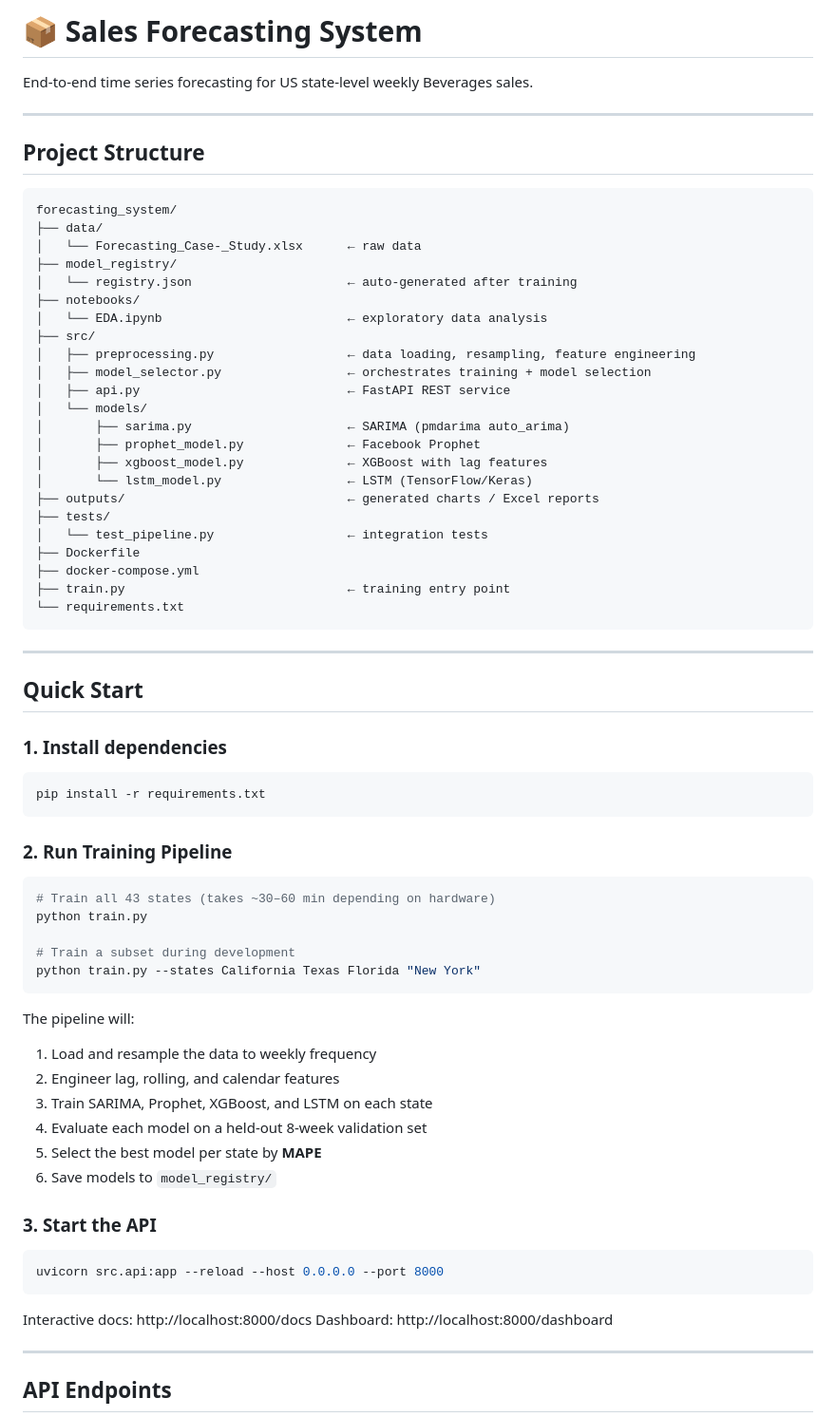
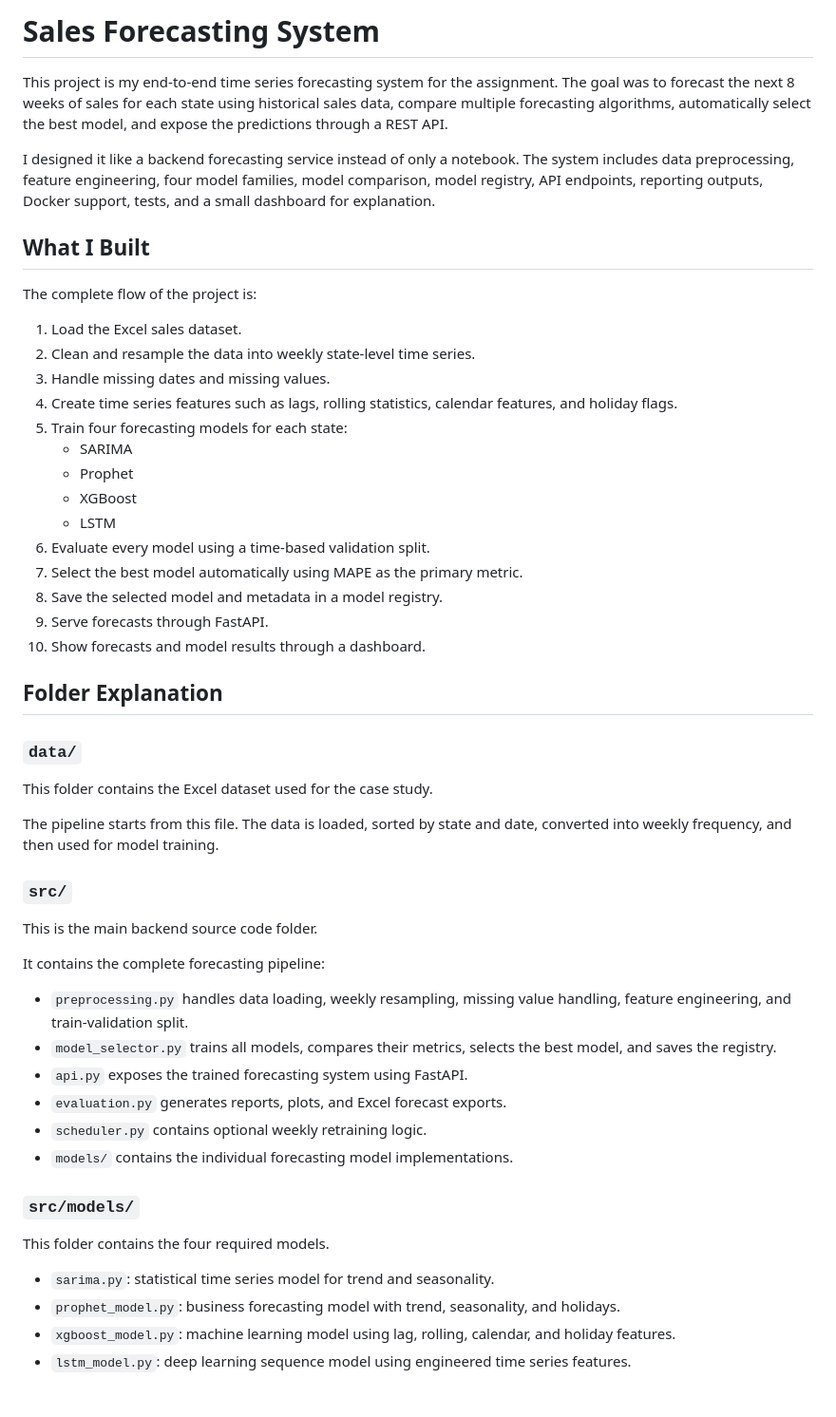
Before and after one commit to ArpanNarula/Forcasting-System, a Markdown page: README.md, the part around one of its changes. Shown at 95% size. Drawn GitHub-style.

Commit message:
Rewrite README as project documentation

````diff
--- a/README.md
+++ b/README.md
@@ -1,74 +1,55 @@
-# 📦 Sales Forecasting System
+# Sales Forecasting System
 
-End-to-end time series forecasting for US state-level weekly Beverages sales.
+This project is my end-to-end time series forecasting system for the assignment. The goal was to forecast the next 8 weeks of sales for each state using historical sales data, compare multiple forecasting algorithms, automatically select the best model, and expose the predictions through a REST API.
 
----
+I designed it like a backend forecasting service instead of only a notebook. The system includes data preprocessing, feature engineering, four model families, model comparison, model registry, API endpoints, reporting outputs, Docker support, tests, and a small dashboard for explanation.
 
-## Project Structure
+## What I Built
 
-```
-forecasting_system/
-├── data/
-│   └── Forecasting_Case-_Study.xlsx      ← raw data
-├── model_registry/
-│   └── registry.json                     ← auto-generated after training
-├── notebooks/
-│   └── EDA.ipynb                         ← exploratory data analysis
-├── src/
-│   ├── preprocessing.py                  ← data loading, resampling, feature engineering
-│   ├── model_selector.py                 ← orchestrates training + model selection
-│   ├── api.py                            ← FastAPI REST service
-│   └── models/
-│       ├── sarima.py                     ← SARIMA (pmdarima auto_arima)
-│       ├── prophet_model.py              ← Facebook Prophet
-│       ├── xgboost_model.py              ← XGBoost with lag features
-│       └── lstm_model.py                 ← LSTM (TensorFlow/Keras)
-├── outputs/                              ← generated charts / Excel reports
-├── tests/
-│   └── test_pipeline.py                  ← integration tests
-├── Dockerfile
-├── docker-compose.yml
-├── train.py                              ← training entry point
-└── requirements.txt
-```
+The complete flow of the project is:
 
----
+1. Load the Excel sales dataset.
+2. Clean and resample the data into weekly state-level time series.
+3. Handle missing dates and missing values.
+4. Create time series features such as lags, rolling statistics, calendar features, and holiday flags.
+5. Train four forecasting models for each state:
+   - SARIMA
+   - Prophet
+   - XGBoost
+   - LSTM
+6. Evaluate every model using a time-based validation split.
+7. Select the best model automatically using MAPE as the primary metric.
+8. Save the selected model and metadata in a model registry.
+9. Serve forecasts through FastAPI.
+10. Show forecasts and model results through a dashboard.
 
-## Quick Start
+## Folder Explanation
 
-### 1. Install dependencies
-```bash
-pip install -r requirements.txt
-```
+### `data/`
 
-### 2. Run Training Pipeline
+This folder contains the Excel dataset used for the case study.
 
-```bash
-# Train all 43 states (takes ~30–60 min depending on hardware)
-python train.py
+The pipeline starts from this file. The data is loaded, sorted by state and date, converted into weekly frequency, and then used for model training.
 
-# Train a subset during development
-python train.py --states California Texas Florida "New York"
-```
+### `src/`
 
-The pipeline will:
-1. Load and resample the data to weekly frequency
-2. Engineer lag, rolling, and calendar features
-3. Train SARIMA, Prophet, XGBoost, and LSTM on each state
-4. Evaluate each model on a held-out 8-week validation set
-5. Select the best model per state by **MAPE**
-6. Save models to `model_registry/`
+This is the main backend source code folder.
 
-### 3. Start the API
+It contains the complete forecasting pipeline:
 
-```bash
-uvicorn src.api:app --reload --host 0.0.0.0 --port 8000
-```
+- `preprocessing.py` handles data loading, weekly resampling, missing value handling, feature engineering, and train-validation split.
+- `model_selector.py` trains all models, compares their metrics, selects the best model, and saves the registry.
+- `api.py` exposes the trained forecasting system using FastAPI.
+- `evaluation.py` generates reports, plots, and Excel forecast exports.
+- `scheduler.py` contains optional weekly retraining logic.
+- `models/` contains the individual forecasting model implementations.
 
-Interactive docs: http://localhost:8000/docs
-Dashboard: http://localhost:8000/dashboard
+### `src/models/`
 
----
+This folder contains the four required models.
 
-## API Endpoints
+- `sarima.py`: statistical time series model for trend and seasonality.
+- `prophet_model.py`: business forecasting model with trend, seasonality, and holidays.
+- `xgboost_model.py`: machine learning model using lag, rolling, calendar, and holiday features.
+- `lstm_model.py`: deep learning sequence model using engineered time series features.
 
````
Also changed, not shown: other parts of README.md (+162 -75 lines).
